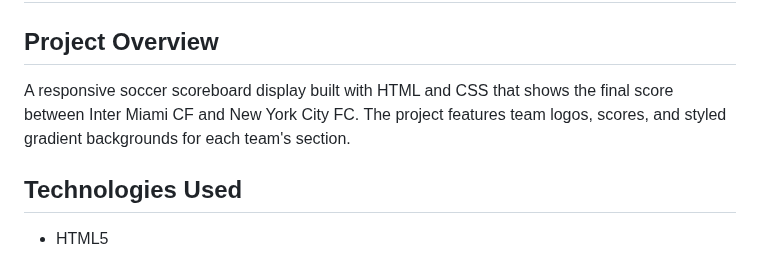
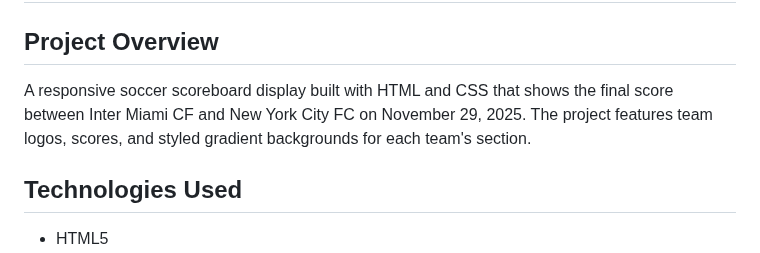
Before and after one commit to GiannfrancoC340/Scoreboards, a Markdown page: README.md, the part around the change. Drawn GitHub-style.

```diff
--- a/README.md
+++ b/README.md
@@ -1,7 +1,8 @@
 # Soccer Scoreboard Project
 
 ## Project Overview
-A responsive soccer scoreboard display built with HTML and CSS that shows the final score between Inter Miami CF and New York City FC. The project features team logos, scores, and styled gradient backgrounds for each team's section.
+A responsive soccer scoreboard display built with HTML and CSS that shows the final score between Inter Miami CF and New York City FC on November 29, 2025.
+The project features team logos, scores, and styled gradient backgrounds for each team's section.
 
 ## Technologies Used
 - HTML5
```
